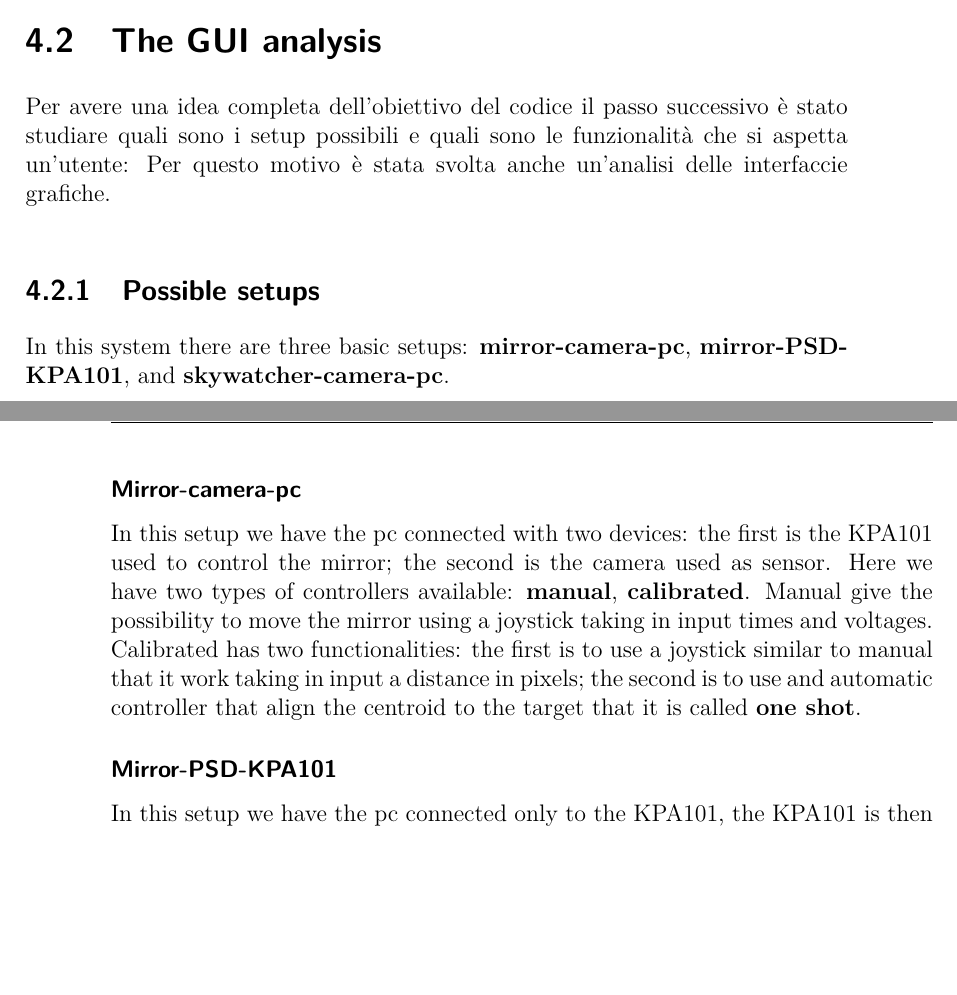
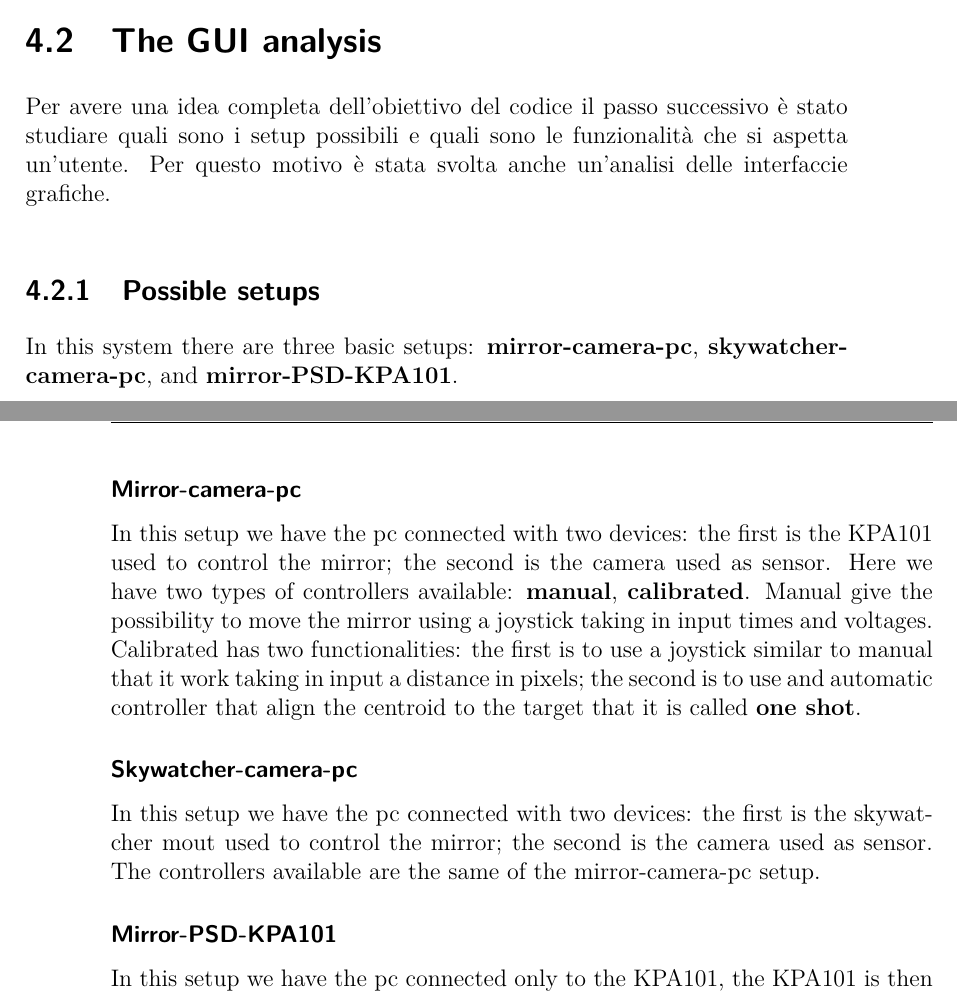
Before and after one commit to XaBerr/tesi-magistrale, a LaTeX thesis (Latex/main.tex, which reads Latex/corpo/capitoli/PAT-SW.tex): two parts of pages 32 and 33 of 37, joined at a grey line, cut so that both start at the same text, the shorter picture padded with empty space. Compiled offline with pdfLaTeX.

Commit message:
Aggiunto Skywatcher-camera-pc setup

```diff
--- a/Latex/corpo/capitoli/PAT-SW.tex
+++ b/Latex/corpo/capitoli/PAT-SW.tex
@@ -5,11 +5,11 @@ Partendo dal modello PAT \fig{PAT} si è sviluppato un modello semplificato \fig
 \img{simplified-model}{Simplified model for PAT system.}
 
 \lvlii{The GUI analysis}
-Per avere una idea completa dell'obiettivo del codice il passo successivo è stato studiare quali sono i setup possibili e quali sono le funzionalità che si aspetta un'utente: Per questo motivo è stata svolta anche un'analisi delle interfaccie grafiche.
+Per avere una idea completa dell'obiettivo del codice il passo successivo è stato studiare quali sono i setup possibili e quali sono le funzionalità che si aspetta un'utente. Per questo motivo è stata svolta anche un'analisi delle interfaccie grafiche.
 
 \lvliii{Possible setups}
 In this system there are three basic setups:
-\textbf{mirror-camera-pc}, \textbf{mirror-PSD-KPA101}, and \textbf{skywatcher-camera-pc}.
+\textbf{mirror-camera-pc}, \textbf{skywatcher-camera-pc}, and \textbf{mirror-PSD-KPA101}.
 
 \lvliv{Mirror-camera-pc}
 In this setup we have the pc connected with two devices: the first is
@@ -20,6 +20,11 @@ in input times and voltages. Calibrated has two functionalities: the first is to
 similar to manual that it work taking in input a distance in pixels; the
 second is to use and automatic controller that align the centroid to the
 target that it is called \textbf{one shot}.
+
+\lvliv{Skywatcher-camera-pc}
+In this setup we have the pc connected with two devices: the first is
+the skywatcher mout used to control the mirror; the second is the camera used as
+sensor. The controllers available are the same of the mirror-camera-pc setup.
 
 \lvliv{Mirror-PSD-KPA101}
 In this setup we have the pc connected only to the KPA101, the KPA101 is
```
